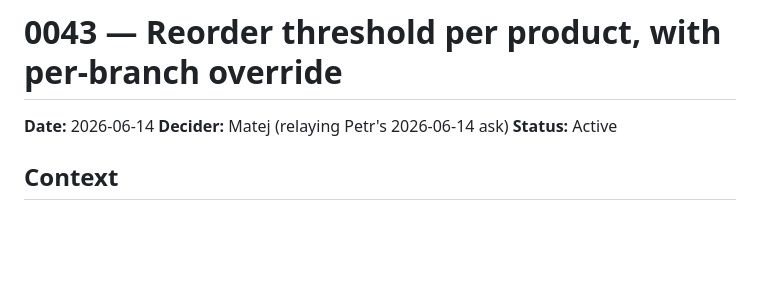
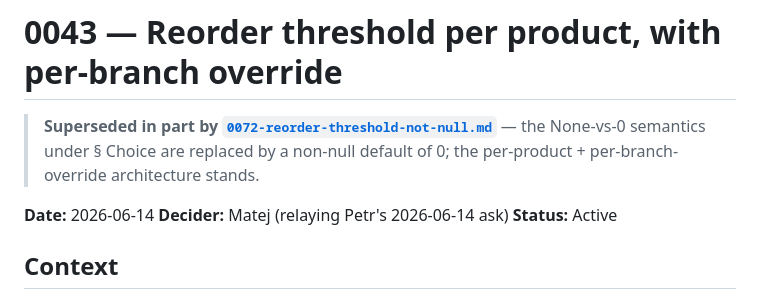
Before and after one commit to matejformanek/Kasia-warehouse, a Markdown page: context/decisions/0043-reorder-threshold.md, the part around the change. Rendered like a GitHub page; blank space fills up the shorter version.

```diff
--- a/context/decisions/0043-reorder-threshold.md
+++ b/context/decisions/0043-reorder-threshold.md
@@ -1,4 +1,6 @@
 # 0043 — Reorder threshold per product, with per-branch override
+
+> **Superseded in part by [`0072-reorder-threshold-not-null.md`](./0072-reorder-threshold-not-null.md)** — the None-vs-0 semantics under § Choice are replaced by a non-null default of 0; the per-product + per-branch-override architecture stands.
 
 **Date:** 2026-06-14
 **Decider:** Matej (relaying Petr's 2026-06-14 ask)
```
Also changed, not shown: context/decisions/0071-prijem-dedup-products.md (added, +87 -0 lines), context/decisions/0072-reorder-threshold-not-null.md (added, +106 -0 lines).
